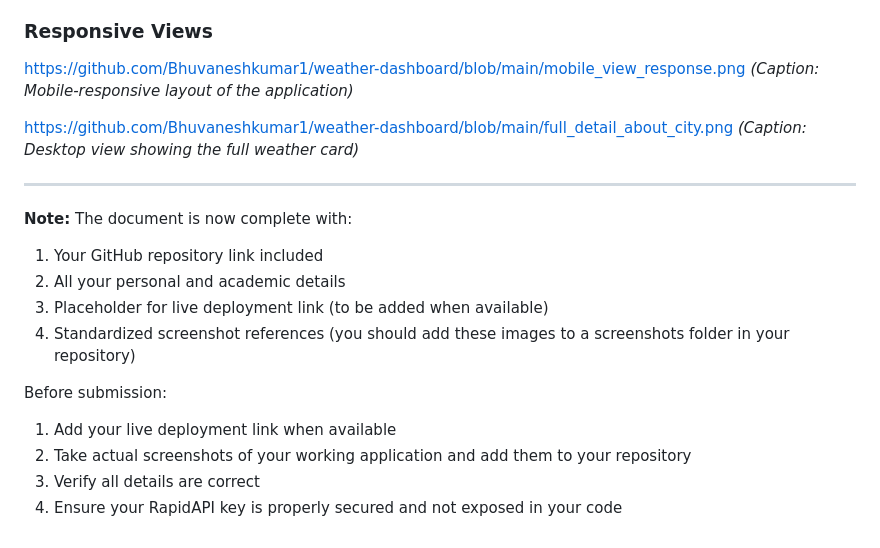
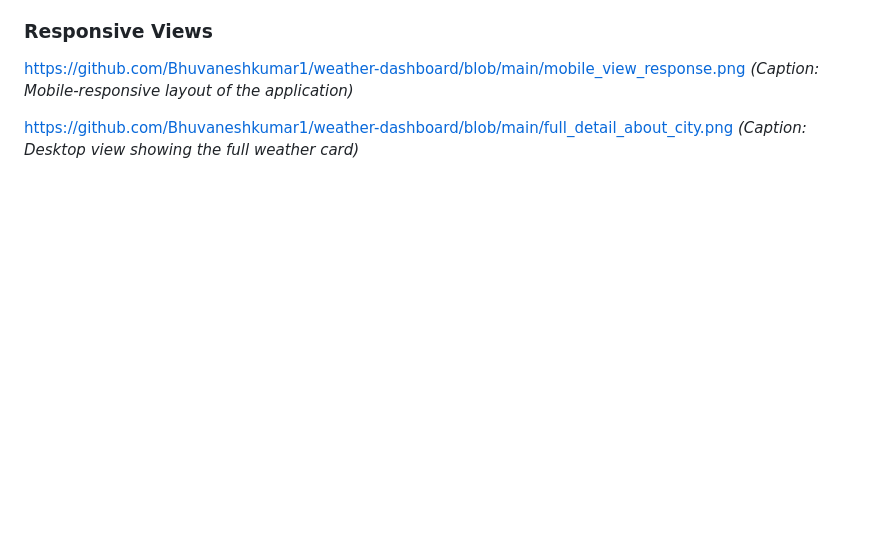
Before and after one commit to Bhuvaneshkumar1/weather-dashboard, a Markdown page: README.md, the part around the change. GitHub-like rendering; blank space fills up the shorter version.

```diff
--- a/README.md
+++ b/README.md
@@ -90,17 +90,3 @@ https://github.com/Bhuvaneshkumar1/weather-dashboard/blob/main/mobile_view_respo
 
 https://github.com/Bhuvaneshkumar1/weather-dashboard/blob/main/full_detail_about_city.png
 *(Caption: Desktop view showing the full weather card)*
-
----
-
-**Note:** The document is now complete with:
-1. Your GitHub repository link included
-2. All your personal and academic details
-3. Placeholder for live deployment link (to be added when available)
-4. Standardized screenshot references (you should add these images to a screenshots folder in your repository)
-
-Before submission:
-1. Add your live deployment link when available
-2. Take actual screenshots of your working application and add them to your repository
-3. Verify all details are correct
-4. Ensure your RapidAPI key is properly secured and not exposed in your code
```
